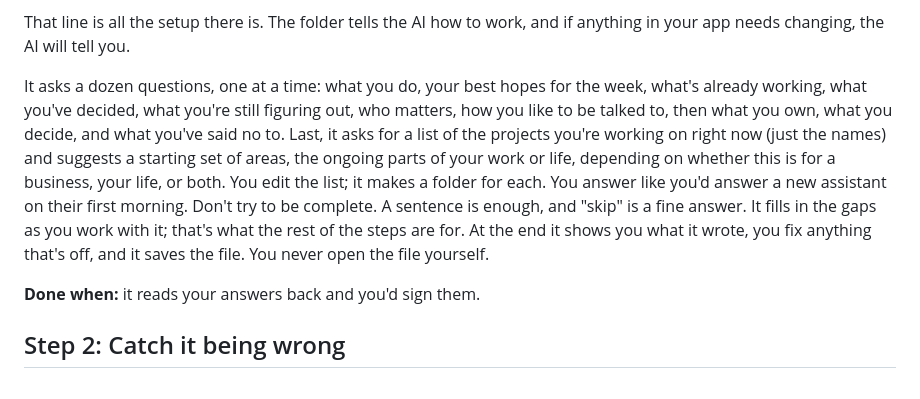
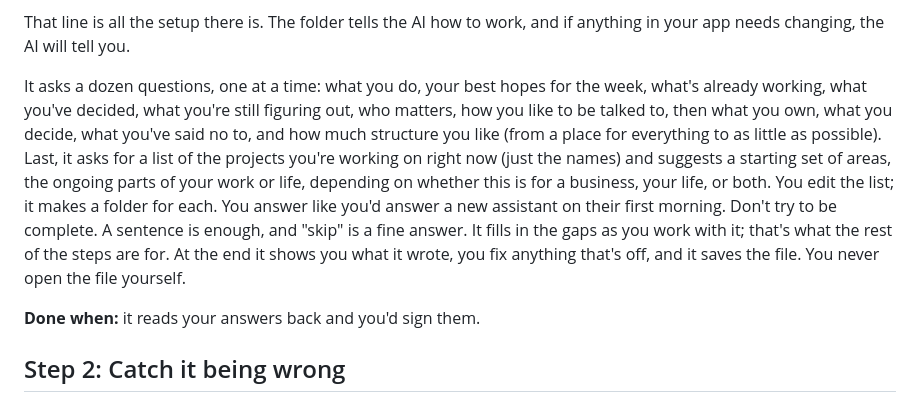
Before and after one commit to glenlubbert/operators-seat, a Markdown page: START HERE.md, the part around the change. Rendered like a GitHub page.

Commit message:
START HERE: interview asks how much structure you like

```diff
--- a/START HERE.md
+++ b/START HERE.md
@@ -50,7 +50,7 @@ Then type the same line in either one:
 
 That line is all the setup there is. The folder tells the AI how to work, and if anything in your app needs changing, the AI will tell you.
 
-It asks a dozen questions, one at a time: what you do, your best hopes for the week, what's already working, what you've decided, what you're still figuring out, who matters, how you like to be talked to, then what you own, what you decide, and what you've said no to. Last, it asks for a list of the projects you're working on right now (just the names) and suggests a starting set of areas, the ongoing parts of your work or life, depending on whether this is for a business, your life, or both. You edit the list; it makes a folder for each. You answer like you'd answer a new assistant on their first morning. Don't try to be complete. A sentence is enough, and "skip" is a fine answer. It fills in the gaps as you work with it; that's what the rest of the steps are for. At the end it shows you what it wrote, you fix anything that's off, and it saves the file. You never open the file yourself.
+It asks a dozen questions, one at a time: what you do, your best hopes for the week, what's already working, what you've decided, what you're still figuring out, who matters, how you like to be talked to, then what you own, what you decide, what you've said no to, and how much structure you like (from a place for everything to as little as possible). Last, it asks for a list of the projects you're working on right now (just the names) and suggests a starting set of areas, the ongoing parts of your work or life, depending on whether this is for a business, your life, or both. You edit the list; it makes a folder for each. You answer like you'd answer a new assistant on their first morning. Don't try to be complete. A sentence is enough, and "skip" is a fine answer. It fills in the gaps as you work with it; that's what the rest of the steps are for. At the end it shows you what it wrote, you fix anything that's off, and it saves the file. You never open the file yourself.
 
 **Done when:** it reads your answers back and you'd sign them.
 
```
